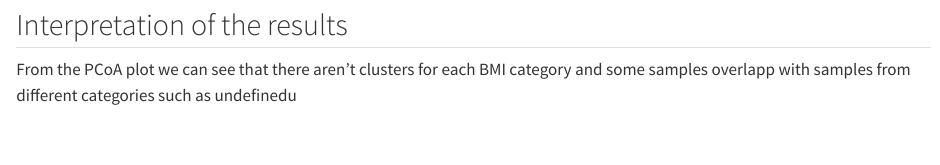
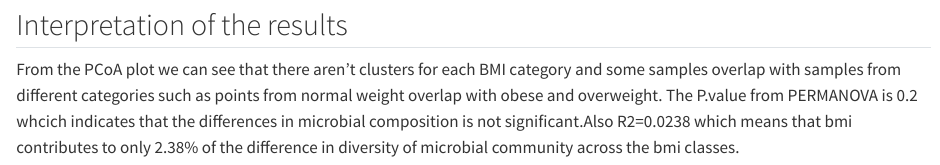
Before and after one commit to rforbiodatascience24/group_09_project, a Quarto document (R/05_analysis.qmd): the page in a window 1100 px wide, from 2300 px down. Rendered offline with R 4.5, knitr and Pandoc in place of Quarto, with nearby package versions; some code elsewhere in the file could not run offline; long lines of code are wrapped; common packages that the code uses without loading them are loaded.

Commit message:
Minor editing changes

```diff
--- a/R/05_analysis.qmd
+++ b/R/05_analysis.qmd
@@ -84,4 +84,5 @@ print(adonis_result)
 
 ## Interpretation of the results
 
-From the PCoA plot we can see that there aren't clusters for each BMI category and some samples overlapp with samples from different categories such as undefinedu
+From the PCoA plot we can see that there aren't clusters for each BMI category and some samples overlap with samples from different categories such as points from normal weight overlap with obese and overweight.
+The P.value from  PERMANOVA is 0.2 whcich indicates that the differences in microbial composition is not significant.Also R2=0.0238 which means that bmi contributes to only 2.38% of the difference in diversity of microbial community across the bmi classes.
```
